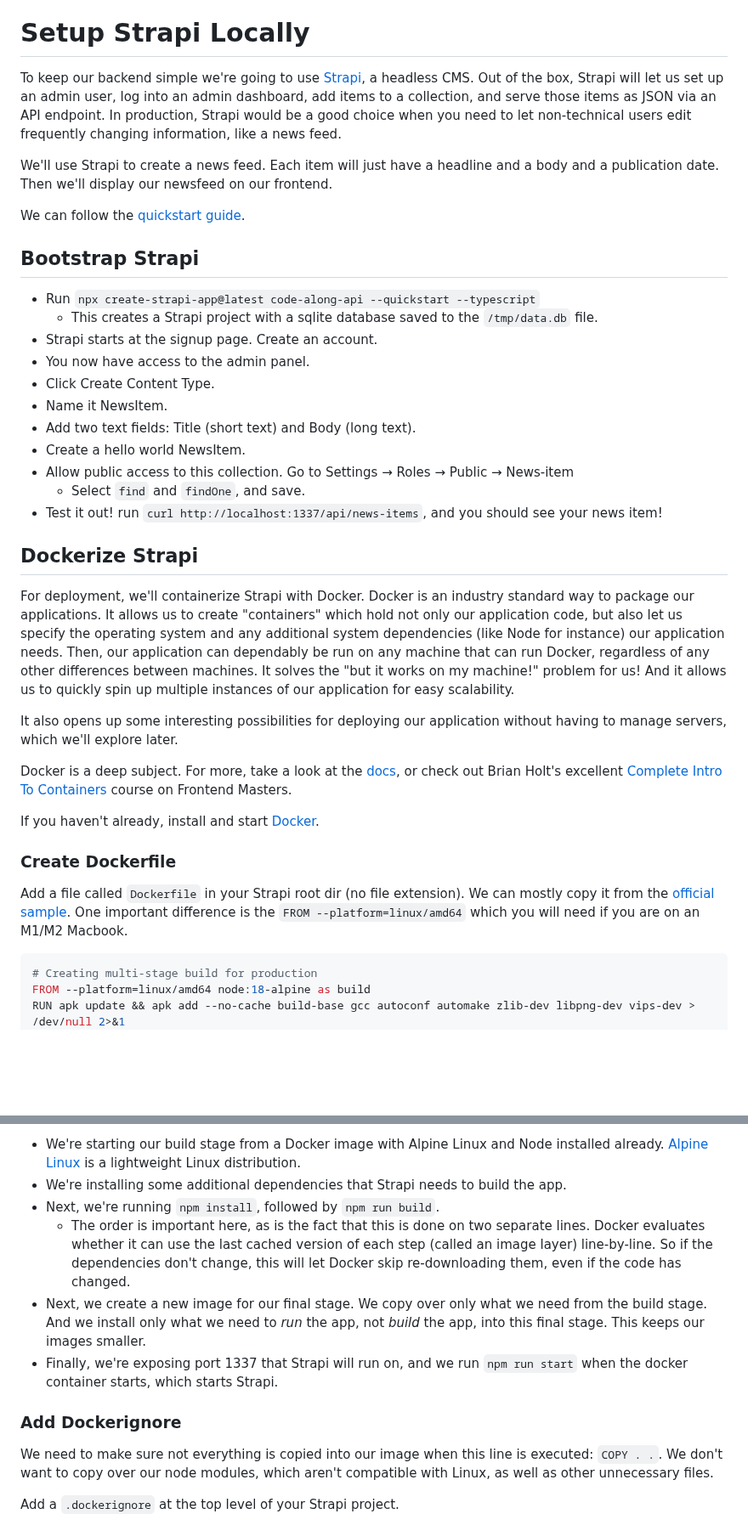
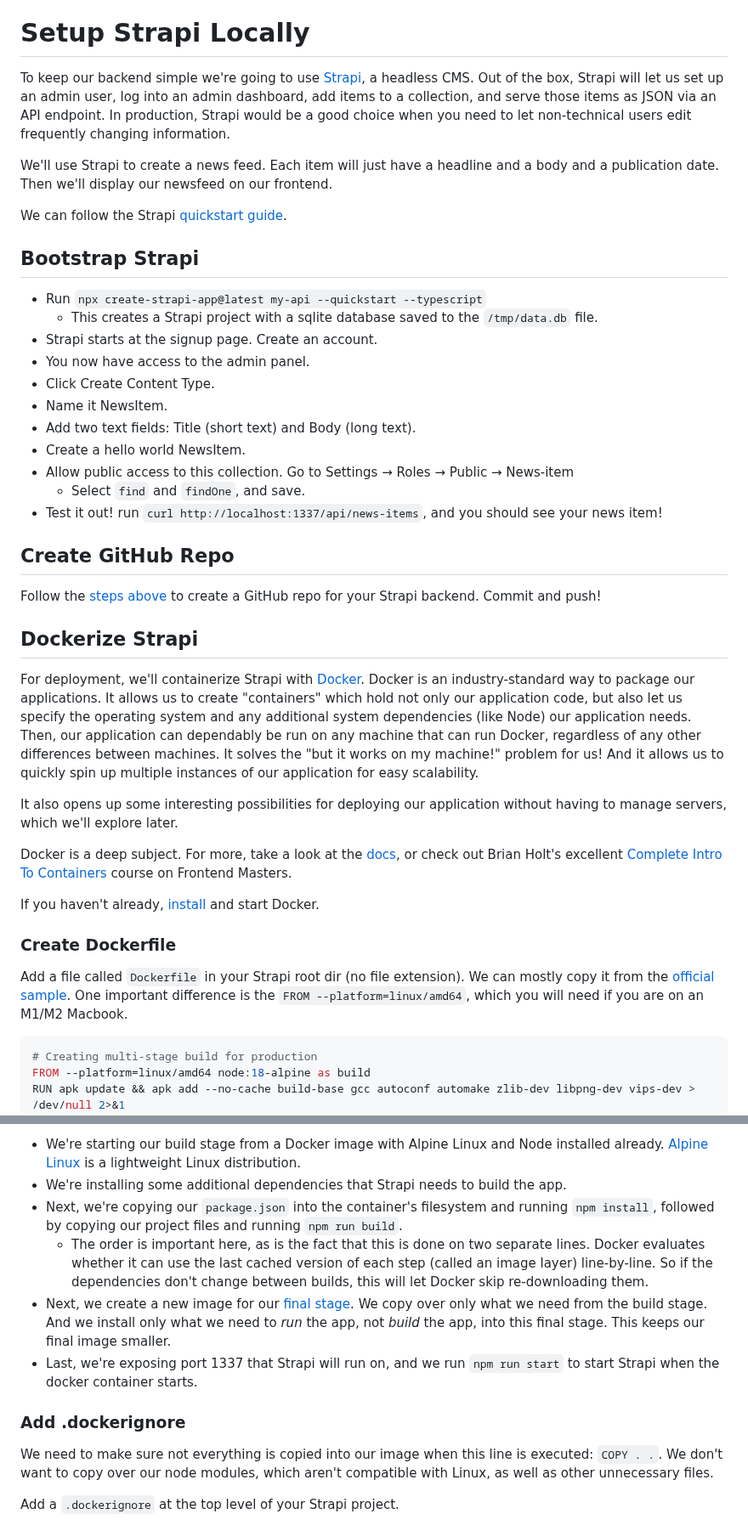
Before and after one commit to josh-stillman/devops-for-typescript-devs, a Markdown page: README.md, 2 parts joined by grey strips. Shown at 85% size. GitHub-like rendering; blank space fills up the shorter version.

Commit message:
revise remaining backend console sections

````diff
--- a/README.md
+++ b/README.md
@@ -971,15 +972,15 @@ We've got a fully functional frontend environment now, complete with a working C
 
 # Setup Strapi Locally
 
-To keep our backend simple we're going to use [Strapi](https://strapi.io/), a headless CMS.  Out of the box, Strapi will let us set up an admin user, log into an admin dashboard, add items to a collection, and serve those items as JSON via an API endpoint.  In production, Strapi would be a good choice when you need to let non-technical users edit frequently changing information, like a news feed.
+To keep our backend simple we're going to use [Strapi](https://strapi.io/), a headless CMS.  Out of the box, Strapi will let us set up an admin user, log into an admin dashboard, add items to a collection, and serve those items as JSON via an API endpoint.  In production, Strapi would be a good choice when you need to let non-technical users edit frequently changing information.
 
 We'll use Strapi to create a news feed.  Each item will just have a headline and a body and a publication date.  Then we'll display our newsfeed on our frontend.
 
-We can follow the [quickstart guide](https://docs.strapi.io/dev-docs/quick-start#_1-install-strapi-and-create-a-new-project).
+We can follow the Strapi [quickstart guide](https://docs.strapi.io/dev-docs/quick-start#_1-install-strapi-and-create-a-new-project).
 
 ## Bootstrap Strapi
 
-- Run `npx create-strapi-app@latest code-along-api --quickstart --typescript`
+- Run `npx create-strapi-app@latest my-api --quickstart --typescript`
   - This creates a Strapi project with a sqlite database saved to the `/tmp/data.db` file.
 - Strapi starts at the signup page.  Create an account.
 - You now have access to the admin panel.
@@ -991,19 +992,23 @@ We can follow the [quickstart guide](https://docs.strapi.io/dev-docs/quick-start
   - Select `find` and `findOne`, and save.
 - Test it out!  run `curl http://localhost:1337/api/news-items`, and you should see your news item!
 
+## Create GitHub Repo
+
+Follow the [steps above](#create-github-repo) to create a GitHub repo for your Strapi backend.  Commit and push!
+
 ## Dockerize Strapi
 
-For deployment, we'll containerize Strapi with Docker.  Docker is an industry standard way to package our applications.  It allows us to create "containers" which hold not only our application code, but also let us specify the operating system and any additional system dependencies (like Node for instance) our application needs.  Then, our application can dependably be run on any machine that can run Docker, regardless of any other differences between machines.  It solves the "but it works on my machine!" problem for us!  And it allows us to quickly spin up multiple instances of our application for easy scalability.
+For deployment, we'll containerize Strapi with [Docker](https://www.docker.com/).  Docker is an industry-standard way to package our applications.  It allows us to create "containers" which hold not only our application code, but also let us specify the operating system and any additional system dependencies (like Node) our application needs.  Then, our application can dependably be run on any machine that can run Docker, regardless of any other differences between machines.  It solves the "but it works on my machine!" problem for us!  And it allows us to quickly spin up multiple instances of our application for easy scalability.
 
 It also opens up some interesting possibilities for deploying our application without having to manage servers, which we'll explore later.
 
 Docker is a deep subject.  For more, take a look at the [docs](https://docs.docker.com/get-started/), or check out Brian Holt's excellent [Complete Intro To Containers](https://frontendmasters.com/courses/complete-intro-containers/) course on Frontend Masters.
 
-If you haven't already, install and start [Docker](https://docs.docker.com/desktop/install/mac-install/).
+If you haven't already, [install](https://docs.docker.com/desktop/install/mac-install/) and start Docker.
 
 ### Create Dockerfile
 
-Add a file called `Dockerfile` in your Strapi root dir (no file extension).  We can mostly copy it from the [official sample](https://docs.strapi.io/dev-docs/installation/docker#production-dockerfile).  One important difference is the `FROM --platform=linux/amd64` which you will need if you are on an M1/M2 Macbook.
+Add a file called `Dockerfile` in your Strapi root dir (no file extension).  We can mostly copy it from the [official sample](https://docs.strapi.io/dev-docs/installation/docker#production-dockerfile).  One important difference is the `FROM --platform=linux/amd64`, which you will need if you are on an M1/M2 Macbook.
 
 ```dockerfile
 # Creating multi-stage build for production
@@ -1040,12 +1045,12 @@ At a high level, what's happening here is:
 
 - We're starting our build stage from a Docker image with Alpine Linux and Node installed already.  [Alpine Linux](https://www.alpinelinux.org/) is a lightweight Linux distribution.
 - We're installing some additional dependencies that Strapi needs to build the app.
-- Next, we're running `npm install`, followed by `npm run build`.
-  - The order is important here, as is the fact that this is done on two separate lines.  Docker evaluates whether it can use the last cached version of each step (called an image layer) line-by-line.  So if the dependencies don't change, this will let Docker skip re-downloading them, even if the code has changed.
-- Next, we create a new image for our final stage.  We copy over only what we need from the build stage.  And we install only what we need to *run* the app, not *build* the app, into this final stage.  This keeps our images smaller.
-- Finally, we're exposing port 1337 that Strapi will run on, and we run `npm run start` when the docker container starts, which starts Strapi.
-
-### Add Dockerignore
+- Next, we're copying our `package.json` into the container's filesystem and running `npm install`, followed by copying our project files and running `npm run build`.
+  - The order is important here, as is the fact that this is done on two separate lines.  Docker evaluates whether it can use the last cached version of each step (called an image layer) line-by-line.  So if the dependencies don't change between builds, this will let Docker skip re-downloading them.
+- Next, we create a new image for our [final stage](https://docs.docker.com/build/building/multi-stage/).  We copy over only what we need from the build stage.  And we install only what we need to *run* the app, not *build* the app, into this final stage.  This keeps our final image smaller.
+- Last, we're exposing port 1337 that Strapi will run on, and we run `npm run start` to start Strapi when the docker container starts.
+
+### Add .dockerignore
 
 We need to make sure not everything is copied into our image when this line is executed: `COPY . .`.  We don't want to copy over our node modules, which aren't compatible with Linux, as well as other unnecessary files.
 
````
Also changed, not shown: other parts of README.md (+48 -31 lines).
